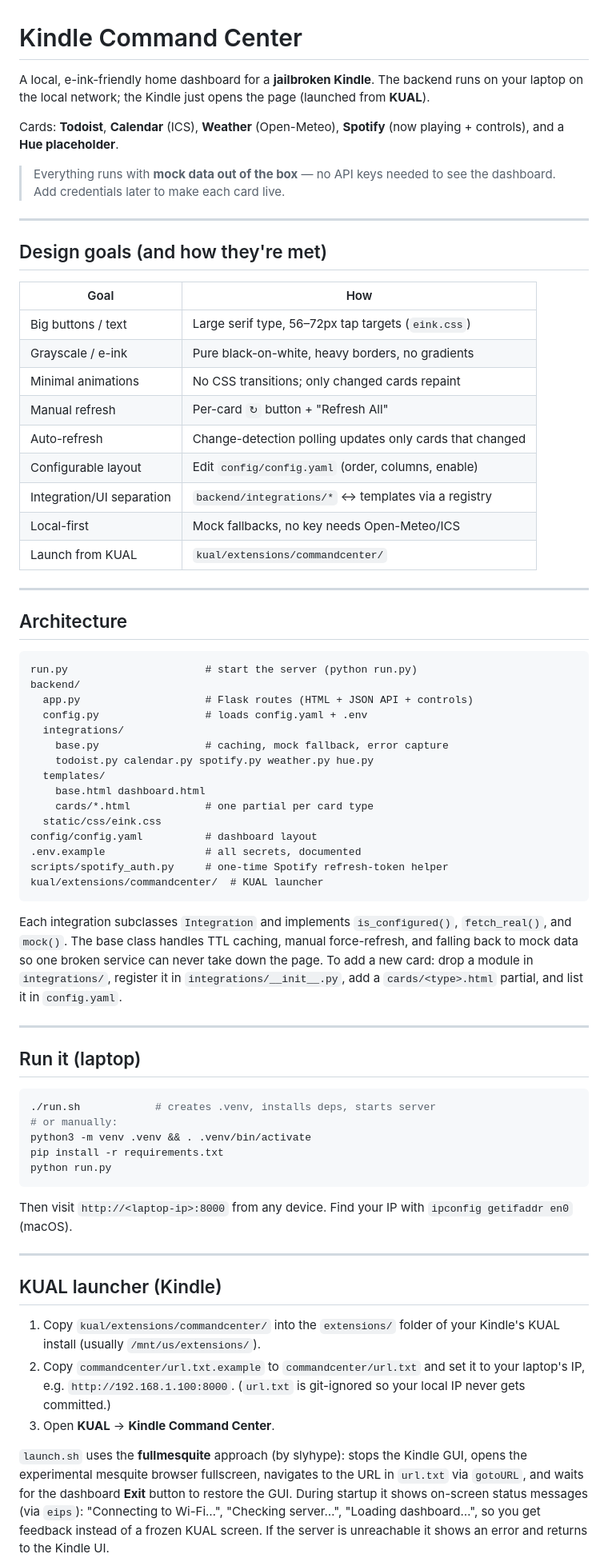
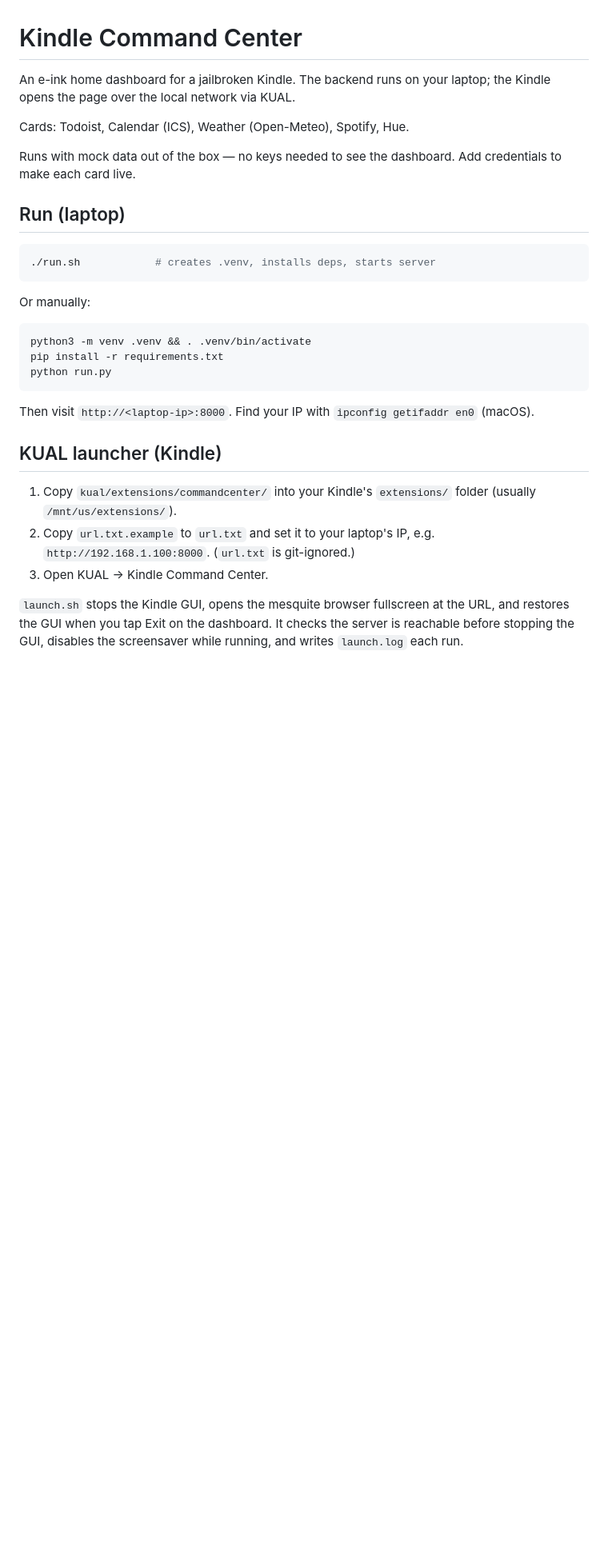
Before and after one commit to raghavvats/kindle_command_center, a Markdown page: README.md, the part around one of its changes. Shown at 80% size. GitHub-like rendering; blank space fills up the shorter version.

````diff
--- a/README.md
+++ b/README.md
@@ -1,91 +1,39 @@
 # Kindle Command Center
 
-A local, e-ink-friendly home dashboard for a **jailbroken Kindle**. The
-backend runs on your laptop on the local network; the Kindle just opens
-the page (launched from **KUAL**).
+An e-ink home dashboard for a jailbroken Kindle. The backend runs on your
+laptop; the Kindle opens the page over the local network via KUAL.
 
-Cards: **Todoist**, **Calendar** (ICS), **Weather** (Open-Meteo),
-**Spotify** (now playing + controls), and a **Hue placeholder**.
+Cards: Todoist, Calendar (ICS), Weather (Open-Meteo), Spotify, Hue.
 
-> Everything runs with **mock data out of the box** — no API keys needed
-> to see the dashboard. Add credentials later to make each card live.
+Runs with mock data out of the box — no keys needed to see the dashboard.
+Add credentials to make each card live.
 
----
-
-## Design goals (and how they're met)
-
-| Goal | How |
-| --- | --- |
-| Big buttons / text | Large serif type, 56–72px tap targets (`eink.css`) |
-| Grayscale / e-ink | Pure black-on-white, heavy borders, no gradients |
-| Minimal animations | No CSS transitions; only changed cards repaint |
-| Manual refresh | Per-card `↻` button + "Refresh All" |
-| Auto-refresh | Change-detection polling updates only cards that changed |
-| Configurable layout | Edit `config/config.yaml` (order, columns, enable) |
-| Integration/UI separation | `backend/integrations/*` ↔ templates via a registry |
-| Local-first | Mock fallbacks, no key needs Open-Meteo/ICS |
-| Launch from KUAL | `kual/extensions/commandcenter/` |
-
----
-
-## Architecture
-
-```
-run.py                      # start the server (python run.py)
-backend/
-  app.py                    # Flask routes (HTML + JSON API + controls)
-  config.py                 # loads config.yaml + .env
-  integrations/
-    base.py                 # caching, mock fallback, error capture
-    todoist.py calendar.py spotify.py weather.py hue.py
-  templates/
-    base.html dashboard.html
-    cards/*.html            # one partial per card type
-  static/css/eink.css
-config/config.yaml          # dashboard layout
-.env.example                # all secrets, documented
-scripts/spotify_auth.py     # one-time Spotify refresh-token helper
-kual/extensions/commandcenter/  # KUAL launcher
-```
-
-Each integration subclasses `Integration` and implements
-`is_configured()`, `fetch_real()`, and `mock()`. The base class handles
-TTL caching, manual force-refresh, and falling back to mock data so one
-broken service can never take down the page. To add a new card: drop a
-module in `integrations/`, register it in `integrations/__init__.py`, add
-a `cards/<type>.html` partial, and list it in `config.yaml`.
-
----
-
-## Run it (laptop)
+## Run (laptop)
 
 ```bash
 ./run.sh            # creates .venv, installs deps, starts server
-# or manually:
+```
+
+Or manually:
+
+```bash
 python3 -m venv .venv && . .venv/bin/activate
 pip install -r requirements.txt
 python run.py
 ```
 
-Then visit `http://<laptop-ip>:8000` from any device. Find your IP with
-`ipconfig getifaddr en0` (macOS).
-
----
+Then visit `http://<laptop-ip>:8000`. Find your IP with `ipconfig getifaddr en0` (macOS).
 
 ## KUAL launcher (Kindle)
 
-1. Copy `kual/extensions/commandcenter/` into the `extensions/` folder of
-   your Kindle's KUAL install (usually `/mnt/us/extensions/`).
-2. Copy `commandcenter/url.txt.example` to `commandcenter/url.txt` and set it
-   to your laptop's IP, e.g. `http://192.168.1.100:8000`. (`url.txt` is
-   git-ignored so your local IP never gets committed.)
-3. Open **KUAL** → **Kindle Command Center**.
+1. Copy `kual/extensions/commandcenter/` into your Kindle's `extensions/`
+   folder (usually `/mnt/us/extensions/`).
+2. Copy `url.txt.example` to `url.txt` and set it to your laptop's IP,
+   e.g. `http://192.168.1.100:8000`. (`url.txt` is git-ignored.)
+3. Open KUAL → Kindle Command Center.
 
-`launch.sh` uses the **fullmesquite** approach (by slyhype): stops the
-Kindle GUI, opens the experimental mesquite browser fullscreen, navigates
-to the URL in `url.txt` via `gotoURL`, and waits for the dashboard **Exit**
-button to restore the GUI. During startup it shows on-screen status
-messages (via `eips`): "Connecting to Wi-Fi…", "Checking server…",
-"Loading dashboard…", so you get feedback instead of a frozen KUAL screen.
-If the server is unreachable it shows an error and returns to the Kindle UI.
+`launch.sh` stops the Kindle GUI, opens the mesquite browser fullscreen at
+the URL, and restores the GUI when you tap Exit on the dashboard. It checks
+the server is reachable before stopping the GUI, disables the screensaver
+while running, and writes `launch.log` each run.
 
````
Also changed, not shown: other parts of README.md (+44 -94 lines).
